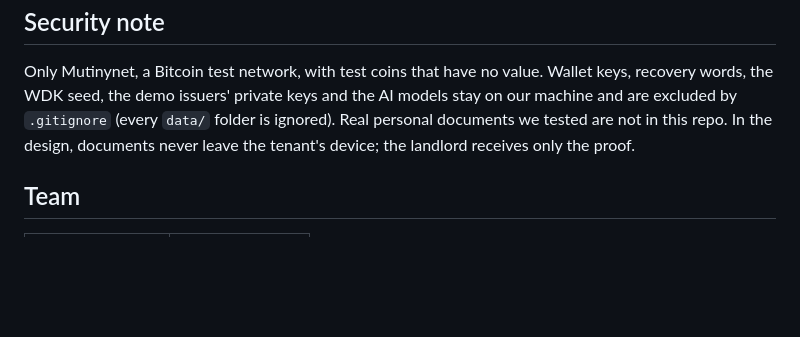
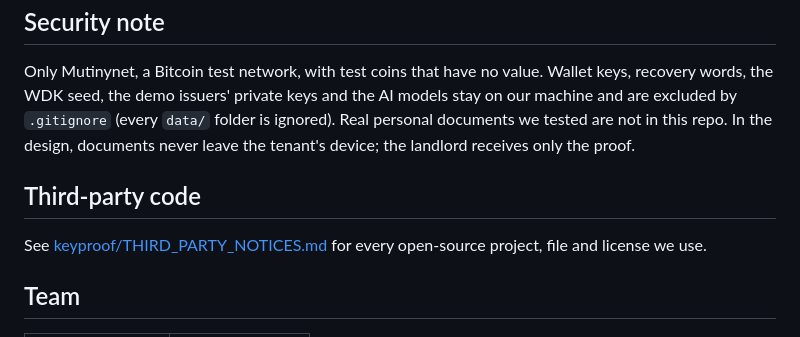
Before and after one commit to kuzeykacar/Moneyfest, a Markdown page: README.md, the part around the change. Drawn GitHub-style; blank space fills up the shorter version.

Commit message:
Third-party notices (sources and licenses)
Co-Authored-By: Claude Opus 5.5 <noreply@anthropic.com>
Claude-Session: https://claude.ai/code/session_016xNjrDarQCX5h1ZBTWdKK9

```diff
--- a/README.md
+++ b/README.md
@@ -325,6 +325,10 @@ All demo people are fictional (Elena Rossi, Marco Rossi); all demo issuers are o
 
 Only Mutinynet, a Bitcoin test network, with test coins that have no value. Wallet keys, recovery words, the WDK seed, the demo issuers' private keys and the AI models stay on our machine and are excluded by `.gitignore` (every `data/` folder is ignored). Real personal documents we tested are not in this repo. In the design, documents never leave the tenant's device; the landlord receives only the proof.
 
+## Third-party code
+
+See [keyproof/THIRD_PARTY_NOTICES.md](keyproof/THIRD_PARTY_NOTICES.md) for every open-source project, file and license we use.
+
 ## Team
 
 | Name | GitHub |
```
Also changed, not shown: keyproof/THIRD_PARTY_NOTICES.md (added, +30 -0 lines).
